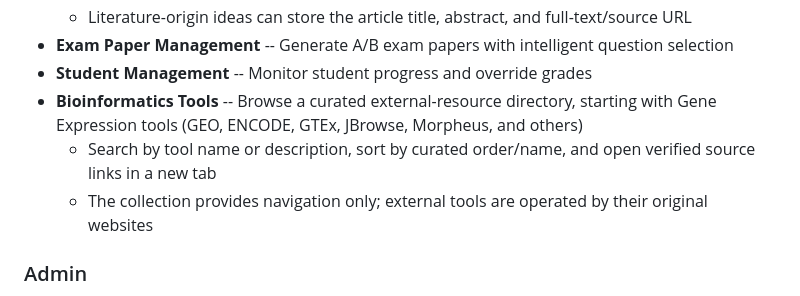
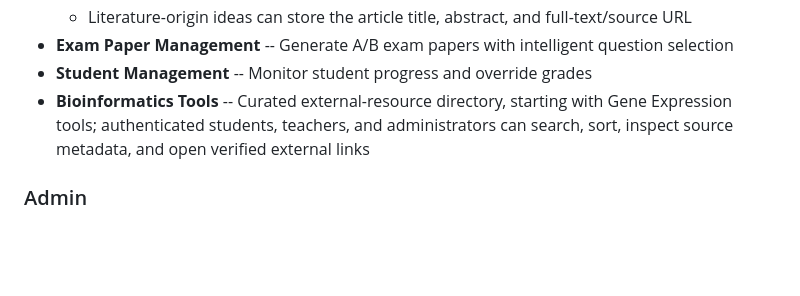
Before and after one commit to song984888/bioinfo-teaching-study, a Markdown page: README.md, the part around the change. GitHub-like rendering; blank space fills up the shorter version.

Commit message:
docs: document bioinformatics tools collection

```diff
--- a/README.md
+++ b/README.md
@@ -27,9 +27,7 @@ The platform supports Python, Perl, Java, and C programming exercises, asynchron
   - Literature-origin ideas can store the article title, abstract, and full-text/source URL
 - **Exam Paper Management** -- Generate A/B exam papers with intelligent question selection
 - **Student Management** -- Monitor student progress and override grades
-- **Bioinformatics Tools** -- Browse a curated external-resource directory, starting with Gene Expression tools (GEO, ENCODE, GTEx, JBrowse, Morpheus, and others)
-  - Search by tool name or description, sort by curated order/name, and open verified source links in a new tab
-  - The collection provides navigation only; external tools are operated by their original websites
+- **Bioinformatics Tools** -- Curated external-resource directory, starting with Gene Expression tools; authenticated students, teachers, and administrators can search, sort, inspect source metadata, and open verified external links
 
 ### Admin
 - **Account Management** -- Create/edit/toggle/delete users across all roles
```
Also changed, not shown: docs/system-manual.md (+15 -1 lines).
